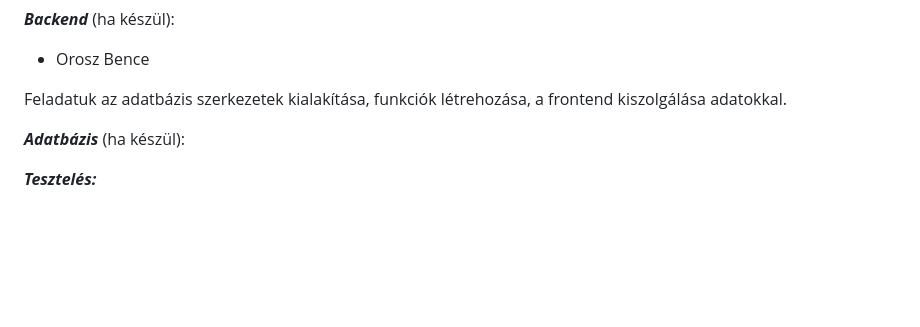
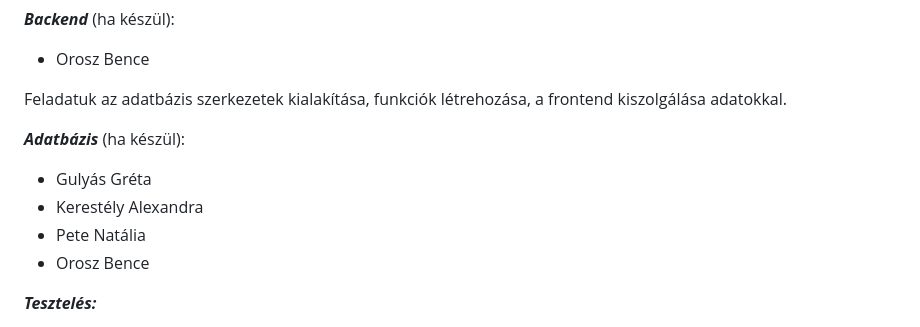
Before and after one commit to OroszBence54/RFT-2022-23-1-Nap, a Markdown page: Doc/Rendszerterv.md, the part around the change. GitHub-like rendering; blank space fills up the shorter version.

Commit message:
Projektmunkások és felelősségeik

```diff
--- a/Doc/Rendszerterv.md
+++ b/Doc/Rendszerterv.md
@@ -34,6 +34,10 @@ A felhasználók által elérhető felület kialakítása, amin keresztűl a bac
 Feladatuk az adatbázis szerkezetek kialakítása, funkciók létrehozása, a frontend kiszolgálása adatokkal.
 
 ***Adatbázis*** (ha készül):
+- Gulyás Gréta
+- Kerestély Alexandra
+- Pete Natália
+- Orosz Bence
 
 ***Tesztelés:***
 - Gulyás Gréta
```
